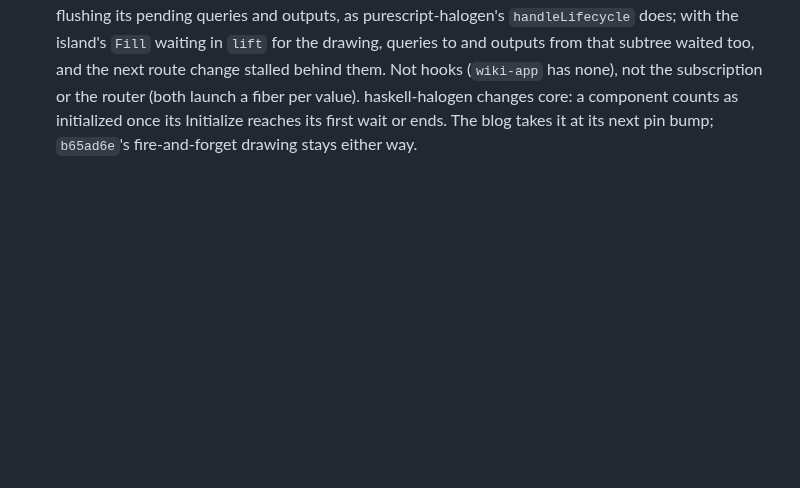
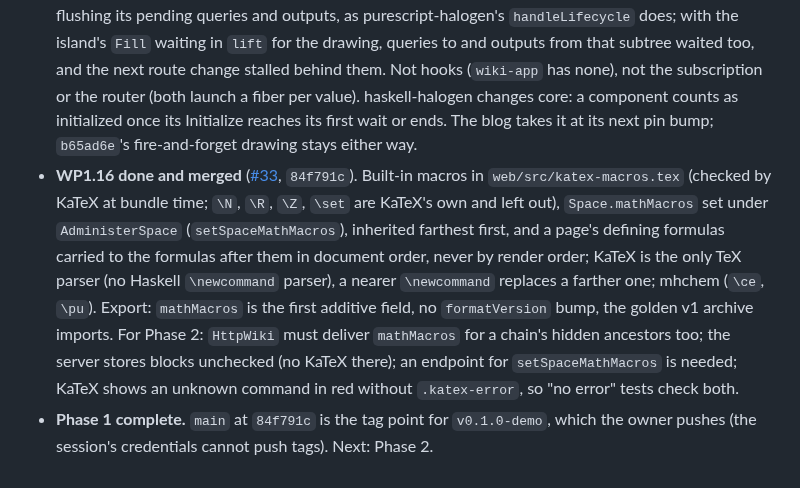
Before and after one commit to Swordlash/blog, a Markdown page: docs/PLAN.md, the part around the change. Drawn GitHub-style; blank space fills up the shorter version.

Commit message:
Plan: WP1.16 recorded, Phase 1 complete
Co-Authored-By: Claude Opus 5.5 <noreply@anthropic.com>
Claude-Session: https://claude.ai/code/session_01EhKQmvEmtoEN2dybseS9GJ

```diff
--- a/docs/PLAN.md
+++ b/docs/PLAN.md
@@ -1069,3 +1069,16 @@ Amended by the planning session after each work package's report.
   router (both launch a fiber per value). haskell-halogen changes core: a component counts as
   initialized once its Initialize reaches its first wait or ends. The blog takes it at its
   next pin bump; `b65ad6e`'s fire-and-forget drawing stays either way.
+- **WP1.16 done and merged** ([#33](https://github.com/Swordlash/blog/pull/33), `84f791c`).
+  Built-in macros in `web/src/katex-macros.tex` (checked by KaTeX at bundle time; `\N`, `\R`,
+  `\Z`, `\set` are KaTeX's own and left out), `Space.mathMacros` set under
+  `AdministerSpace` (`setSpaceMathMacros`), inherited farthest first, and a page's defining
+  formulas carried to the formulas after them in document order, never by render order;
+  KaTeX is the only TeX parser (no Haskell `\newcommand` parser), a nearer `\newcommand`
+  replaces a farther one; mhchem (`\ce`, `\pu`). Export: `mathMacros` is the first additive
+  field, no `formatVersion` bump, the golden v1 archive imports. For Phase 2: `HttpWiki`
+  must deliver `mathMacros` for a chain's hidden ancestors too; the server stores blocks
+  unchecked (no KaTeX there); an endpoint for `setSpaceMathMacros` is needed; KaTeX shows an
+  unknown command in red without `.katex-error`, so "no error" tests check both.
+- **Phase 1 complete.** `main` at `84f791c` is the tag point for `v0.1.0-demo`, which the
+  owner pushes (the session's credentials cannot push tags). Next: Phase 2.
```
